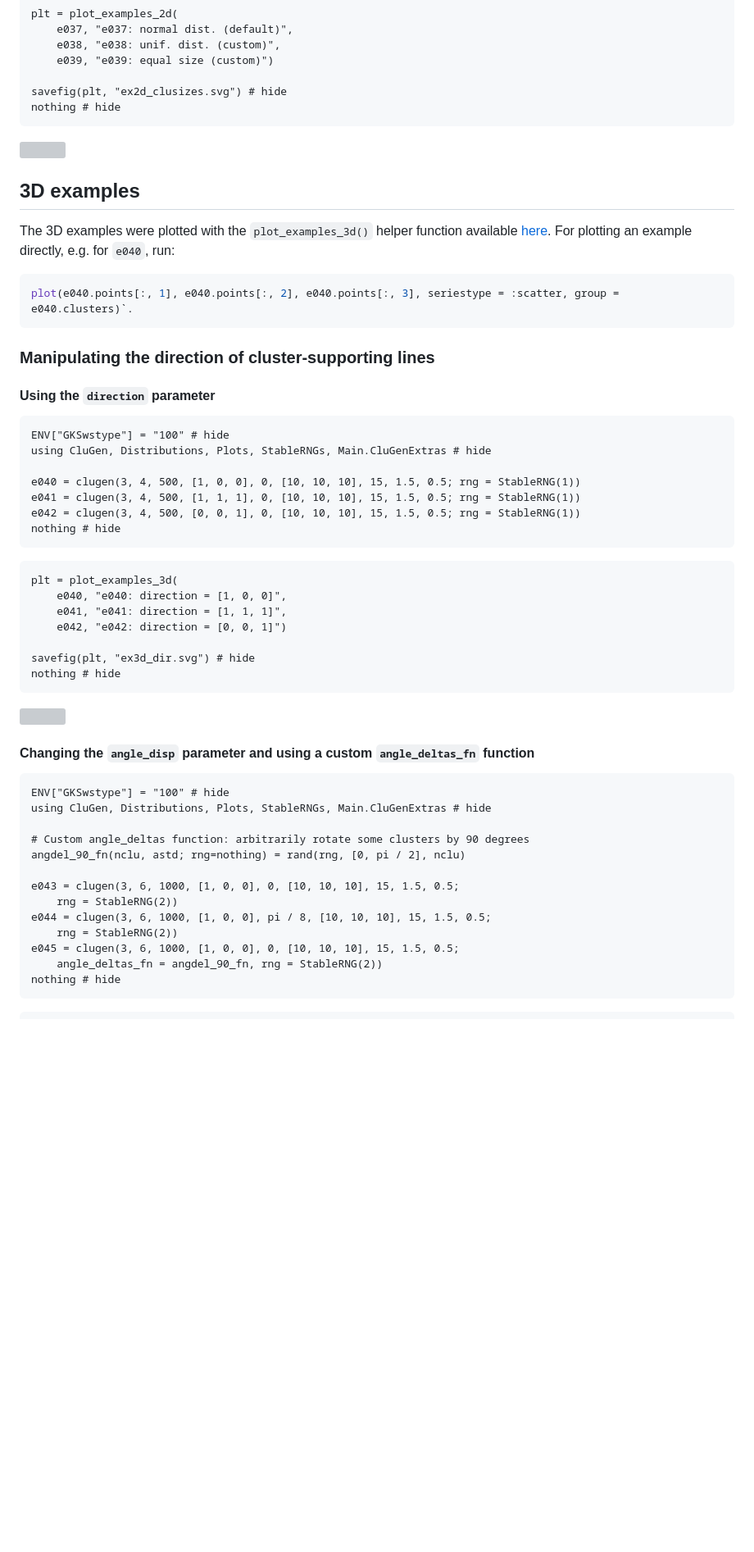
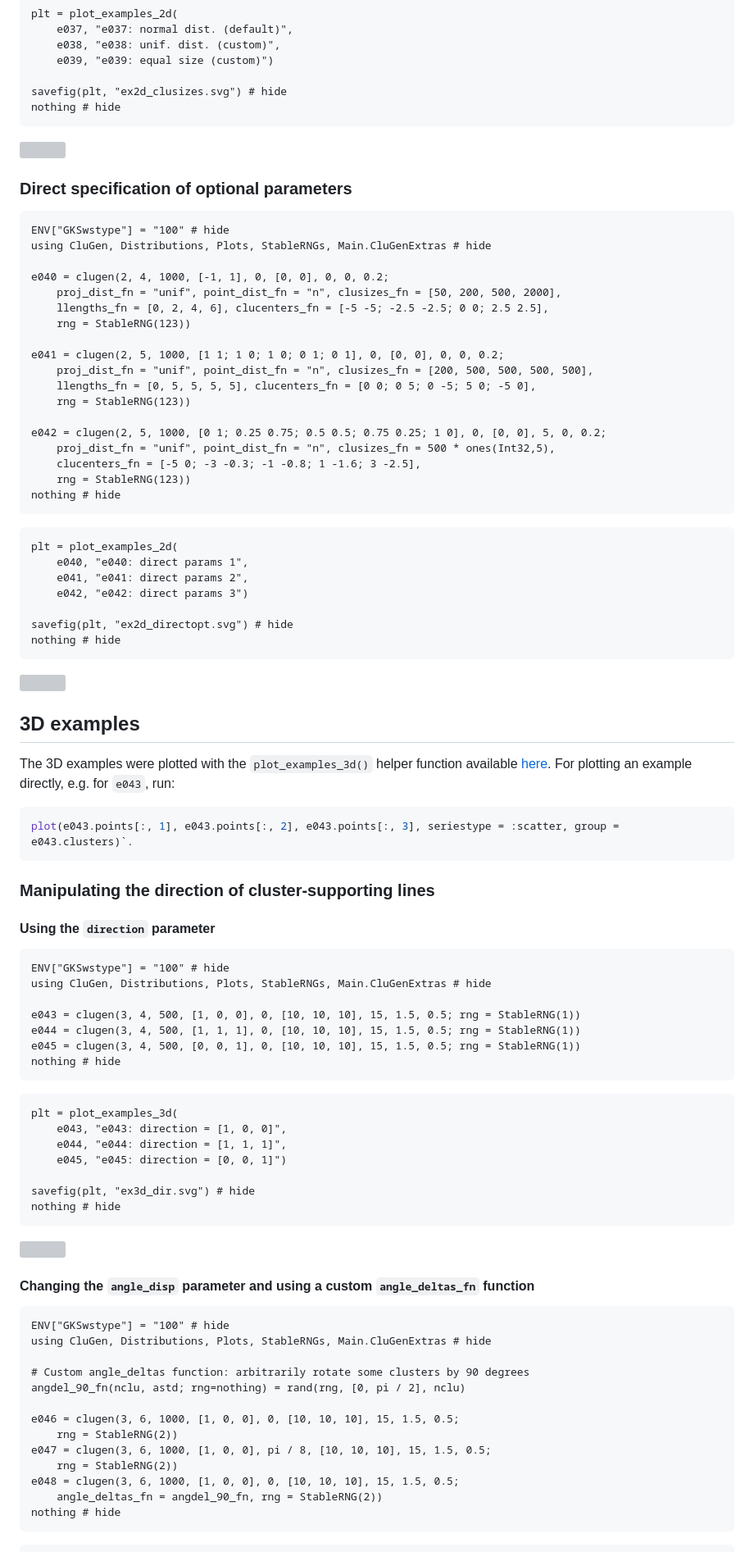
Before and after one commit to clugen/CluGen.jl, a Markdown page: docs/src/examples.md, the part around one of its changes. Shown at 82% size. Rendered like a GitHub page; blank space fills up the shorter version; grey boxes are pictures that could not be loaded.

Commit message:
Docs: add example of direct spec functionality

````diff
--- a/docs/src/examples.md
+++ b/docs/src/examples.md
@@ -424,15 +424,50 @@ nothing # hide
 
 ![](ex2d_clusizes.svg)
 
+### Direct specification of optional parameters
+
+```@example 2d_directopt
+ENV["GKSwstype"] = "100" # hide
+using CluGen, Distributions, Plots, StableRNGs, Main.CluGenExtras # hide
+
+e040 = clugen(2, 4, 1000, [-1, 1], 0, [0, 0], 0, 0, 0.2;
+    proj_dist_fn = "unif", point_dist_fn = "n", clusizes_fn = [50, 200, 500, 2000],
+    llengths_fn = [0, 2, 4, 6], clucenters_fn = [-5 -5; -2.5 -2.5; 0 0; 2.5 2.5],
+    rng = StableRNG(123))
+
+e041 = clugen(2, 5, 1000, [1 1; 1 0; 1 0; 0 1; 0 1], 0, [0, 0], 0, 0, 0.2;
+    proj_dist_fn = "unif", point_dist_fn = "n", clusizes_fn = [200, 500, 500, 500, 500],
+    llengths_fn = [0, 5, 5, 5, 5], clucenters_fn = [0 0; 0 5; 0 -5; 5 0; -5 0],
+    rng = StableRNG(123))
+
+e042 = clugen(2, 5, 1000, [0 1; 0.25 0.75; 0.5 0.5; 0.75 0.25; 1 0], 0, [0, 0], 5, 0, 0.2;
+    proj_dist_fn = "unif", point_dist_fn = "n", clusizes_fn = 500 * ones(Int32,5),
+    clucenters_fn = [-5 0; -3 -0.3; -1 -0.8; 1 -1.6; 3 -2.5],
+    rng = StableRNG(123))
+nothing # hide
+```
+
+```@example 2d_directopt
+plt = plot_examples_2d(
+    e040, "e040: direct params 1",
+    e041, "e041: direct params 2",
+    e042, "e042: direct params 3")
+
+savefig(plt, "ex2d_directopt.svg") # hide
+nothing # hide
+```
+
+![](ex2d_directopt.svg)
+
 ## 3D examples
 
 The 3D examples were plotted with the `plot_examples_3d()` helper function
 available
 [here](https://github.com/clugen/CluGen.jl/blob/main/docs/CluGenExtras.jl).
-For plotting an example directly, e.g. for `e040`, run:
+For plotting an example directly, e.g. for `e043`, run:
 
 ```julia
-plot(e040.points[:, 1], e040.points[:, 2], e040.points[:, 3], seriestype = :scatter, group = e040.clusters)`.
+plot(e043.points[:, 1], e043.points[:, 2], e043.points[:, 3], seriestype = :scatter, group = e043.clusters)`.
 ```
 
 ### Manipulating the direction of cluster-supporting lines
@@ -443,17 +478,17 @@ plot(e040.points[:, 1], e040.points[:, 2], e040.points[:, 3], seriestype = :scat
 ENV["GKSwstype"] = "100" # hide
 using CluGen, Distributions, Plots, StableRNGs, Main.CluGenExtras # hide
 
-e040 = clugen(3, 4, 500, [1, 0, 0], 0, [10, 10, 10], 15, 1.5, 0.5; rng = StableRNG(1))
-e041 = clugen(3, 4, 500, [1, 1, 1], 0, [10, 10, 10], 15, 1.5, 0.5; rng = StableRNG(1))
-e042 = clugen(3, 4, 500, [0, 0, 1], 0, [10, 10, 10], 15, 1.5, 0.5; rng = StableRNG(1))
+e043 = clugen(3, 4, 500, [1, 0, 0], 0, [10, 10, 10], 15, 1.5, 0.5; rng = StableRNG(1))
+e044 = clugen(3, 4, 500, [1, 1, 1], 0, [10, 10, 10], 15, 1.5, 0.5; rng = StableRNG(1))
+e045 = clugen(3, 4, 500, [0, 0, 1], 0, [10, 10, 10], 15, 1.5, 0.5; rng = StableRNG(1))
 nothing # hide
 ```
 
 ```@example 3d_dir
 plt = plot_examples_3d(
-    e040, "e040: direction = [1, 0, 0]",
-    e041, "e041: direction = [1, 1, 1]",
-    e042, "e042: direction = [0, 0, 1]")
+    e043, "e043: direction = [1, 0, 0]",
+    e044, "e044: direction = [1, 1, 1]",
+    e045, "e045: direction = [0, 0, 1]")
 
 savefig(plt, "ex3d_dir.svg") # hide
 nothing # hide
@@ -470,11 +505,11 @@ using CluGen, Distributions, Plots, StableRNGs, Main.CluGenExtras # hide
 # Custom angle_deltas function: arbitrarily rotate some clusters by 90 degrees
 angdel_90_fn(nclu, astd; rng=nothing) = rand(rng, [0, pi / 2], nclu)
 
-e043 = clugen(3, 6, 1000, [1, 0, 0], 0, [10, 10, 10], 15, 1.5, 0.5;
+e046 = clugen(3, 6, 1000, [1, 0, 0], 0, [10, 10, 10], 15, 1.5, 0.5;
     rng = StableRNG(2))
-e044 = clugen(3, 6, 1000, [1, 0, 0], pi / 8, [10, 10, 10], 15, 1.5, 0.5;
+e047 = clugen(3, 6, 1000, [1, 0, 0], pi / 8, [10, 10, 10], 15, 1.5, 0.5;
     rng = StableRNG(2))
-e045 = clugen(3, 6, 1000, [1, 0, 0], 0, [10, 10, 10], 15, 1.5, 0.5;
+e048 = clugen(3, 6, 1000, [1, 0, 0], 0, [10, 10, 10], 15, 1.5, 0.5;
     angle_deltas_fn = angdel_90_fn, rng = StableRNG(2))
 nothing # hide
 ```
````
Also changed, not shown: other parts of docs/src/examples.md (+93 -93 lines).
